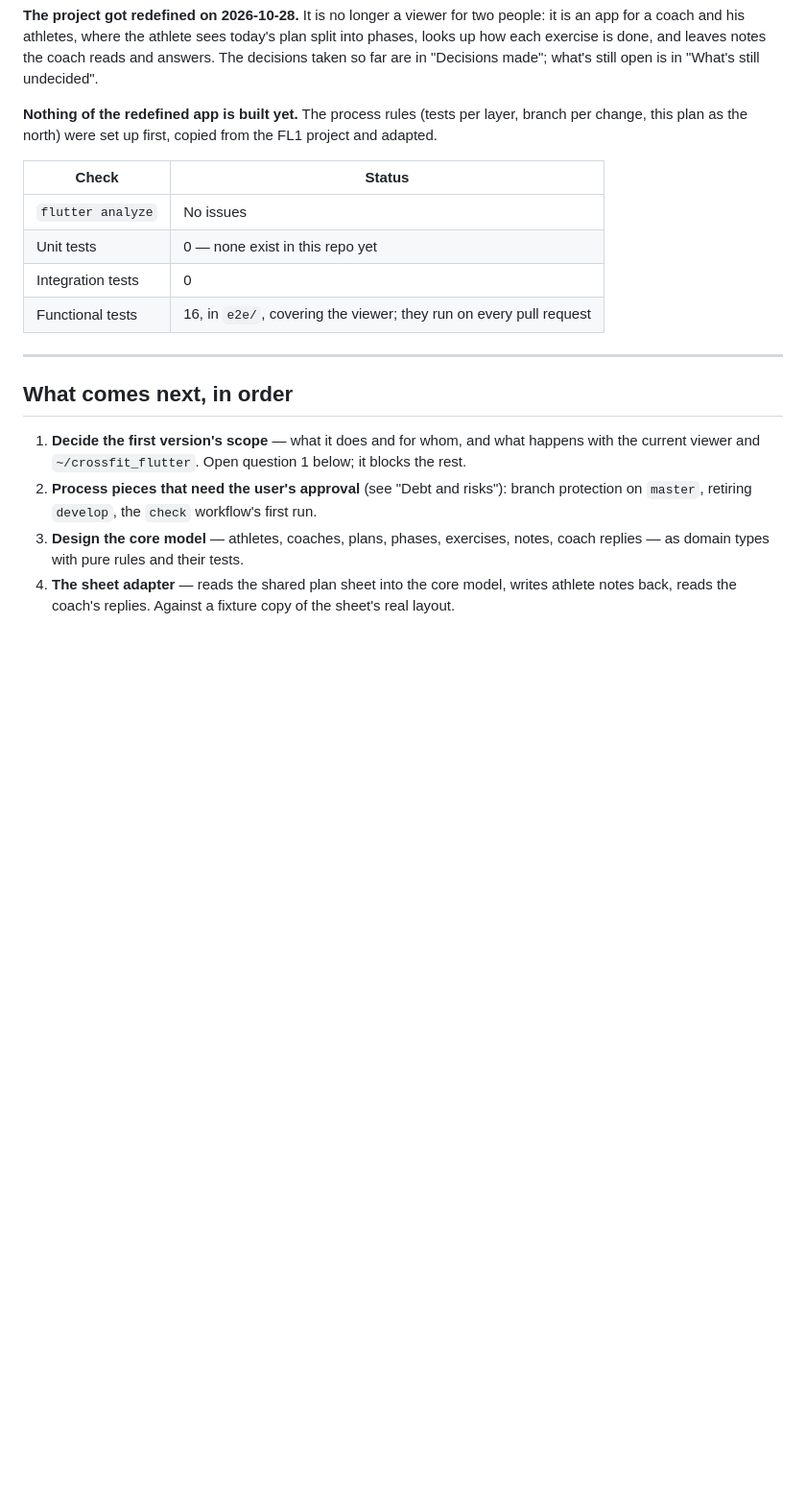
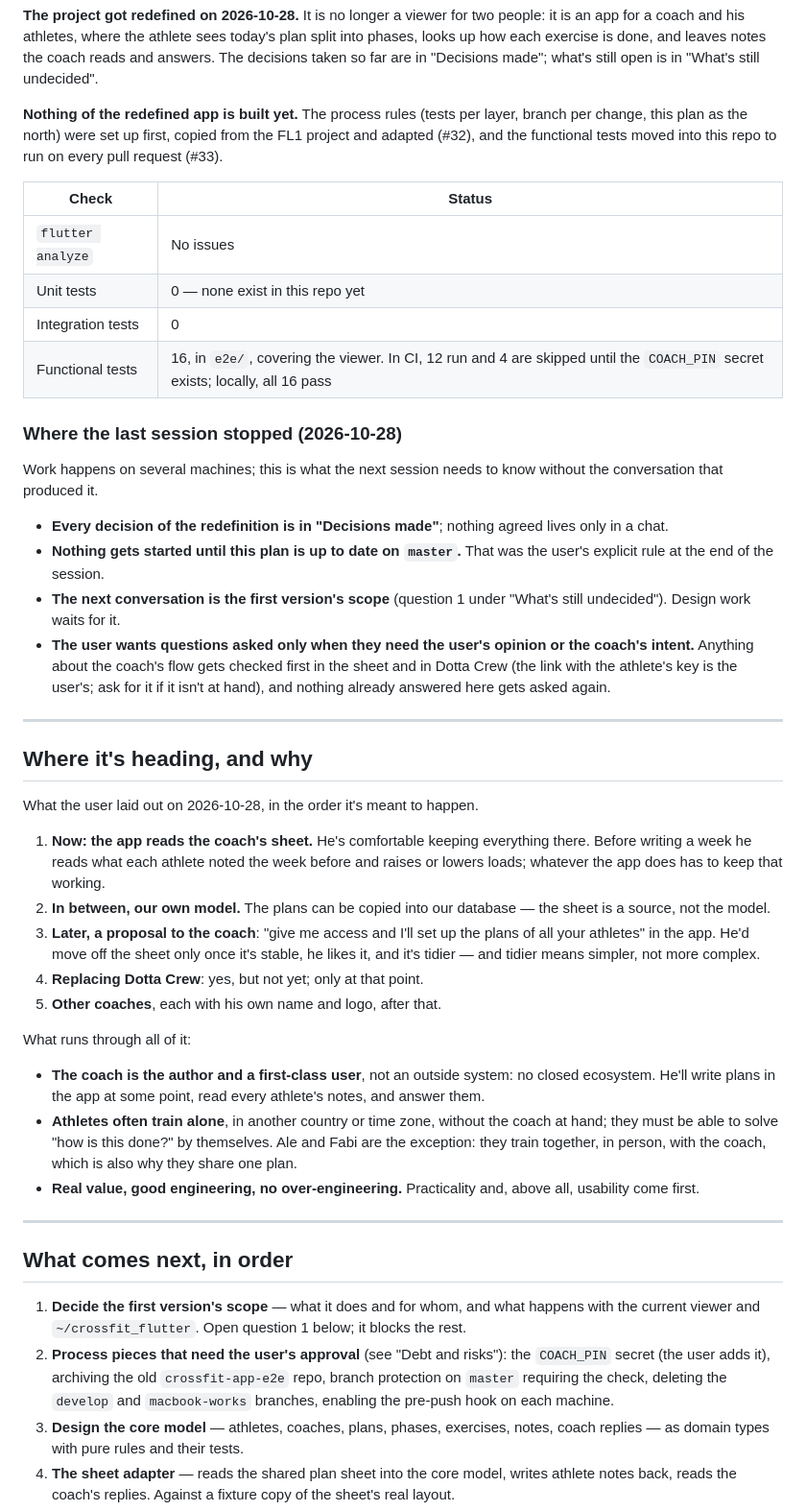
Before and after one commit to ajenux/crossfit-app, a Markdown page: PLAN.md, the part around the change. Shown at 96% size. Rendered like a GitHub page; blank space fills up the shorter version.

Commit message:
Keep the session's context in the plan
Where the last session stopped, where the project is heading and why (the
user's strategy for the coach, Dotta Crew and other coaches), and the
pending process pieces as they stand after #32 and #33.

Co-Authored-By: Claude Opus 5.5 <noreply@anthropic.com>

```diff
--- a/PLAN.md
+++ b/PLAN.md
@@ -24,14 +24,63 @@ leaves notes the coach reads and answers. The decisions taken so far are in
 
 **Nothing of the redefined app is built yet.** The process rules (tests per
 layer, branch per change, this plan as the north) were set up first, copied
-from the FL1 project and adapted.
+from the FL1 project and adapted (#32), and the functional tests moved into
+this repo to run on every pull request (#33).
 
 | Check                      | Status                                          |
 | -------------------------- | ----------------------------------------------- |
 | `flutter analyze`          | No issues                                       |
 | Unit tests                 | 0 — none exist in this repo yet                 |
 | Integration tests          | 0                                               |
-| Functional tests           | 16, in `e2e/`, covering the viewer; they run on every pull request |
+| Functional tests           | 16, in `e2e/`, covering the viewer. In CI, 12 run and 4 are skipped until the `COACH_PIN` secret exists; locally, all 16 pass |
+
+### Where the last session stopped (2026-10-28)
+
+Work happens on several machines; this is what the next session needs to
+know without the conversation that produced it.
+
+- **Every decision of the redefinition is in "Decisions made"**; nothing
+  agreed lives only in a chat.
+- **Nothing gets started until this plan is up to date on `master`.** That
+  was the user's explicit rule at the end of the session.
+- **The next conversation is the first version's scope** (question 1 under
+  "What's still undecided"). Design work waits for it.
+- **The user wants questions asked only when they need the user's opinion
+  or the coach's intent.** Anything about the coach's flow gets checked
+  first in the sheet and in Dotta Crew (the link with the athlete's key is
+  the user's; ask for it if it isn't at hand), and nothing already answered
+  here gets asked again.
+
+---
+
+## Where it's heading, and why
+
+What the user laid out on 2026-10-28, in the order it's meant to happen.
+
+1. **Now: the app reads the coach's sheet.** He's comfortable keeping
+   everything there. Before writing a week he reads what each athlete noted
+   the week before and raises or lowers loads; whatever the app does has to
+   keep that working.
+2. **In between, our own model.** The plans can be copied into our database
+   — the sheet is a source, not the model.
+3. **Later, a proposal to the coach**: "give me access and I'll set up the
+   plans of all your athletes" in the app. He'd move off the sheet only once
+   it's stable, he likes it, and it's tidier — and tidier means simpler, not
+   more complex.
+4. **Replacing Dotta Crew**: yes, but not yet; only at that point.
+5. **Other coaches**, each with his own name and logo, after that.
+
+What runs through all of it:
+
+- **The coach is the author and a first-class user**, not an outside
+  system: no closed ecosystem. He'll write plans in the app at some point,
+  read every athlete's notes, and answer them.
+- **Athletes often train alone**, in another country or time zone, without
+  the coach at hand; they must be able to solve "how is this done?" by
+  themselves. Ale and Fabi are the exception: they train together, in
+  person, with the coach, which is also why they share one plan.
+- **Real value, good engineering, no over-engineering.** Practicality and,
+  above all, usability come first.
 
 ---
 
@@ -41,8 +90,10 @@ from the FL1 project and adapted.
    what happens with the current viewer and `~/crossfit_flutter`. Open
    question 1 below; it blocks the rest.
 2. **Process pieces that need the user's approval** (see "Debt and risks"):
-   branch protection on `master`, retiring `develop`, the `check` workflow's
-   first run.
+   the `COACH_PIN` secret (the user adds it), archiving the old
+   `crossfit-app-e2e` repo, branch protection on `master` requiring the
+   check, deleting the `develop` and `macbook-works` branches, enabling the
+   pre-push hook on each machine.
 3. **Design the core model** — athletes, coaches, plans, phases, exercises,
    notes, coach replies — as domain types with pure rules and their tests.
 4. **The sheet adapter** — reads the shared plan sheet into the core model,
```
